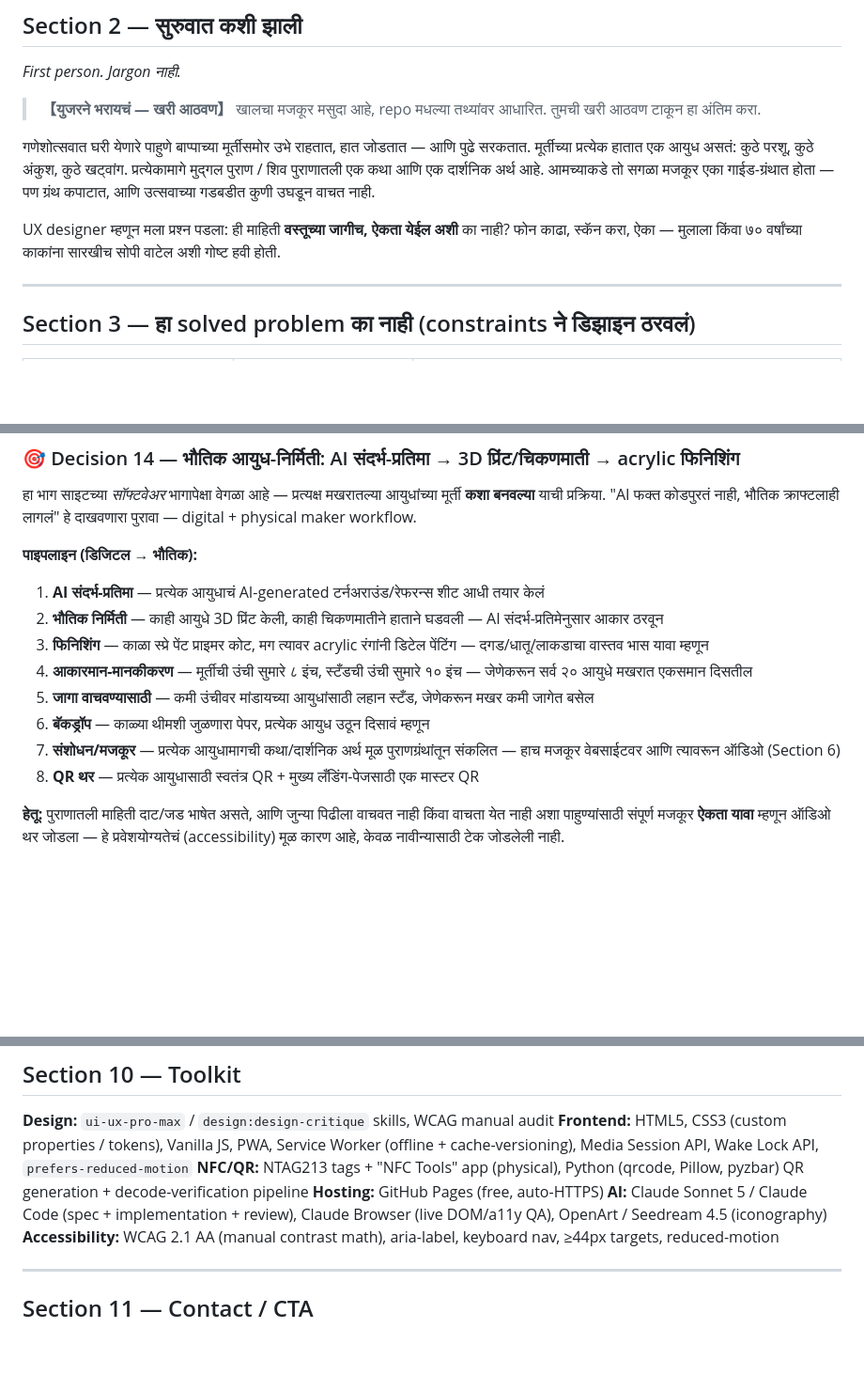
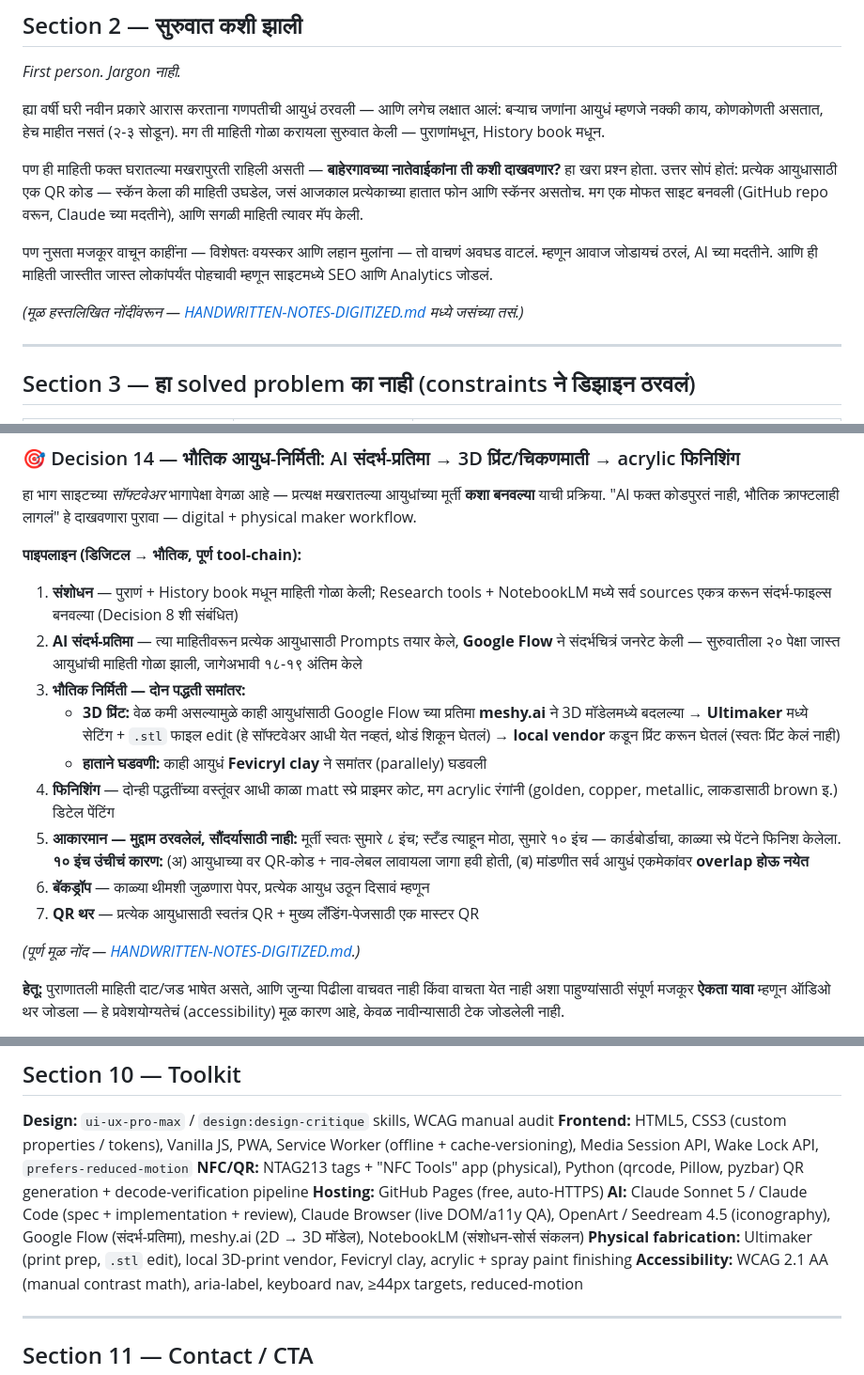
Before and after one commit to smartconnect2020-hash/Ganpati_ai_museum, a Markdown page: CASE-STUDY-DRAFT.md, 3 parts joined by grey strips. Shown at 94% size. Rendered like a GitHub page; blank space fills up the shorter version.

```diff
--- a/CASE-STUDY-DRAFT.md
+++ b/CASE-STUDY-DRAFT.md
@@ -73,11 +73,13 @@ Impact       →  Maharashtra मधल्या घरांसाठी / ग
 
 *First person. Jargon नाही.*
 
-> **【युजरने भरायचं — खरी आठवण】** खालचा मजकूर मसुदा आहे, repo मधल्या तथ्यांवर आधारित. तुमची खरी आठवण टाकून हा अंतिम करा.
+ह्या वर्षी घरी नवीन प्रकारे आरास करताना गणपतीची आयुधं ठरवली — आणि लगेच लक्षात आलं: बऱ्याच जणांना आयुधं म्हणजे नक्की काय, कोणकोणती असतात, हेच माहीत नसतं (२-३ सोडून). मग ती माहिती गोळा करायला सुरुवात केली — पुराणांमधून, History book मधून.
 
-गणेशोत्सवात घरी येणारे पाहुणे बाप्पाच्या मूर्तीसमोर उभे राहतात, हात जोडतात — आणि पुढे सरकतात. मूर्तीच्या प्रत्येक हातात एक आयुध असतं: कुठे परशू, कुठे अंकुश, कुठे खट्वांग. प्रत्येकामागे मुद्गल पुराण / शिव पुराणातली एक कथा आणि एक दार्शनिक अर्थ आहे. आमच्याकडे तो सगळा मजकूर एका गाईड-ग्रंथात होता — पण ग्रंथ कपाटात, आणि उत्सवाच्या गडबडीत कुणी उघडून वाचत नाही.
+पण ही माहिती फक्त घरातल्या मखरापुरती राहिली असती — **बाहेरगावच्या नातेवाईकांना ती कशी दाखवणार?** हा खरा प्रश्न होता. उत्तर सोपं होतं: प्रत्येक आयुधासाठी एक QR कोड — स्कॅन केला की माहिती उघडेल, जसं आजकाल प्रत्येकाच्या हातात फोन आणि स्कॅनर असतोच. मग एक मोफत साइट बनवली (GitHub repo वरून, Claude च्या मदतीने), आणि सगळी माहिती त्यावर मॅप केली.
 
-UX designer म्हणून मला प्रश्न पडला: ही माहिती **वस्तूच्या जागीच, ऐकता येईल अशी** का नाही? फोन काढा, स्कॅन करा, ऐका — मुलाला किंवा ७० वर्षांच्या काकांना सारखीच सोपी वाटेल अशी गोष्ट हवी होती.
+पण नुसता मजकूर वाचून काहींना — विशेषतः वयस्कर आणि लहान मुलांना — तो वाचणं अवघड वाटलं. म्हणून आवाज जोडायचं ठरलं, AI च्या मदतीने. आणि ही माहिती जास्तीत जास्त लोकांपर्यंत पोहचावी म्हणून साइटमध्ये SEO आणि Analytics जोडलं.
+
+*(मूळ हस्तलिखित नोंदींवरून — [HANDWRITTEN-NOTES-DIGITIZED.md](HANDWRITTEN-NOTES-DIGITIZED.md) मध्ये जसंच्या तसं.)*
 
 ---
 
@@ -216,15 +218,18 @@ Play/pause बटण आधी मजकूर दाखवत होतं. न
 
 हा भाग साइटच्या *सॉफ्टवेअर* भागापेक्षा वेगळा आहे — प्रत्यक्ष मखरातल्या आयुधांच्या मूर्ती **कशा बनवल्या** याची प्रक्रिया. "AI फक्त कोडपुरतं नाही, भौतिक क्राफ्टलाही लागलं" हे दाखवणारा पुरावा — digital + physical maker workflow.
 
-**पाइपलाइन (डिजिटल → भौतिक):**
-1. **AI संदर्भ-प्रतिमा** — प्रत्येक आयुधाचं AI-generated टर्नअराउंड/रेफरन्स शीट आधी तयार केलं
-2. **भौतिक निर्मिती** — काही आयुधे 3D प्रिंट केली, काही चिकणमातीने हाताने घडवली — AI संदर्भ-प्रतिमेनुसार आकार ठरवून
-3. **फिनिशिंग** — काळा स्प्रे पेंट प्राइमर कोट, मग त्यावर acrylic रंगांनी डिटेल पेंटिंग — दगड/धातू/लाकडाचा वास्तव भास यावा म्हणून
-4. **आकारमान-मानकीकरण** — मूर्तीची उंची सुमारे ८ इंच, स्टँडची उंची सुमारे १० इंच — जेणेकरून सर्व २० आयुधे मखरात एकसमान दिसतील
-5. **जागा वाचवण्यासाठी** — कमी उंचीवर मांडायच्या आयुधांसाठी लहान स्टँड, जेणेकरून मखर कमी जागेत बसेल
+**पाइपलाइन (डिजिटल → भौतिक, पूर्ण tool-chain):**
+1. **संशोधन** — पुराणं + History book मधून माहिती गोळा केली; Research tools + NotebookLM मध्ये सर्व sources एकत्र करून संदर्भ-फाइल्स बनवल्या (Decision 8 शी संबंधित)
+2. **AI संदर्भ-प्रतिमा** — त्या माहितीवरून प्रत्येक आयुधासाठी Prompts तयार केले, **Google Flow** ने संदर्भचित्रं जनरेट केली — सुरुवातीला २० पेक्षा जास्त आयुधांची माहिती गोळा झाली, जागेअभावी १८-१९ अंतिम केले
+3. **भौतिक निर्मिती — दोन पद्धती समांतर:**
+   - **3D प्रिंट:** वेळ कमी असल्यामुळे काही आयुधांसाठी Google Flow च्या प्रतिमा **meshy.ai** ने 3D मॉडेलमध्ये बदलल्या → **Ultimaker** मध्ये सेटिंग + `.stl` फाइल edit (हे सॉफ्टवेअर आधी येत नव्हतं, थोडं शिकून घेतलं) → **local vendor** कडून प्रिंट करून घेतलं (स्वतः प्रिंट केलं नाही)
+   - **हाताने घडवणी:** काही आयुधं **Fevicryl clay** ने समांतर (parallely) घडवली
+4. **फिनिशिंग** — दोन्ही पद्धतींच्या वस्तूंवर आधी काळा matt स्प्रे प्राइमर कोट, मग acrylic रंगांनी (golden, copper, metallic, लाकडासाठी brown इ.) डिटेल पेंटिंग
+5. **आकारमान — मुद्दाम ठरवलेलं, सौंदर्यासाठी नाही:** मूर्ती स्वतः सुमारे ८ इंच; स्टँड त्याहून मोठा, सुमारे १० इंच — कार्डबोर्डाचा, काळ्या स्प्रे पेंटने फिनिश केलेला. **१० इंच उंचीचं कारण:** (अ) आयुधाच्या वर QR-कोड + नाव-लेबल लावायला जागा हवी होती, (ब) मांडणीत सर्व आयुधं एकमेकांवर **overlap होऊ नयेत**
 6. **बॅकड्रॉप** — काळ्या थीमशी जुळणारा पेपर, प्रत्येक आयुध उठून दिसावं म्हणून
-7. **संशोधन/मजकूर** — प्रत्येक आयुधामागची कथा/दार्शनिक अर्थ मूळ पुराणग्रंथांतून संकलित — हाच मजकूर वेबसाईटवर आणि त्यावरून ऑडिओ (Section 6)
-8. **QR थर** — प्रत्येक आयुधासाठी स्वतंत्र QR + मुख्य लँडिंग-पेजसाठी एक मास्टर QR
+7. **QR थर** — प्रत्येक आयुधासाठी स्वतंत्र QR + मुख्य लँडिंग-पेजसाठी एक मास्टर QR
+
+*(पूर्ण मूळ नोंद — [HANDWRITTEN-NOTES-DIGITIZED.md](HANDWRITTEN-NOTES-DIGITIZED.md).)*
 
 **हेतू:** पुराणातली माहिती दाट/जड भाषेत असते, आणि जुन्या पिढीला वाचवत नाही किंवा वाचता येत नाही अशा पाहुण्यांसाठी संपूर्ण मजकूर **ऐकता यावा** म्हणून ऑडिओ थर जोडला — हे प्रवेशयोग्यतेचं (accessibility) मूळ कारण आहे, केवळ नावीन्यासाठी टेक जोडलेली नाही.
 
@@ -364,7 +369,8 @@ Play/pause बटण आधी मजकूर दाखवत होतं. न
 **Frontend:** HTML5, CSS3 (custom properties / tokens), Vanilla JS, PWA, Service Worker (offline + cache-versioning), Media Session API, Wake Lock API, `prefers-reduced-motion`
 **NFC/QR:** NTAG213 tags + "NFC Tools" app (physical), Python (qrcode, Pillow, pyzbar) QR generation + decode-verification pipeline
 **Hosting:** GitHub Pages (free, auto-HTTPS)
-**AI:** Claude Sonnet 5 / Claude Code (spec + implementation + review), Claude Browser (live DOM/a11y QA), OpenArt / Seedream 4.5 (iconography)
+**AI:** Claude Sonnet 5 / Claude Code (spec + implementation + review), Claude Browser (live DOM/a11y QA), OpenArt / Seedream 4.5 (iconography), Google Flow (संदर्भ-प्रतिमा), meshy.ai (2D → 3D मॉडेल), NotebookLM (संशोधन-सोर्स संकलन)
+**Physical fabrication:** Ultimaker (print prep, `.stl` edit), local 3D-print vendor, Fevicryl clay, acrylic + spray paint finishing
 **Accessibility:** WCAG 2.1 AA (manual contrast math), aria-label, keyboard nav, ≥44px targets, reduced-motion
 
 ---
```
Also changed, not shown: HANDWRITTEN-NOTES-DIGITIZED.md (added, +47 -0 lines).
